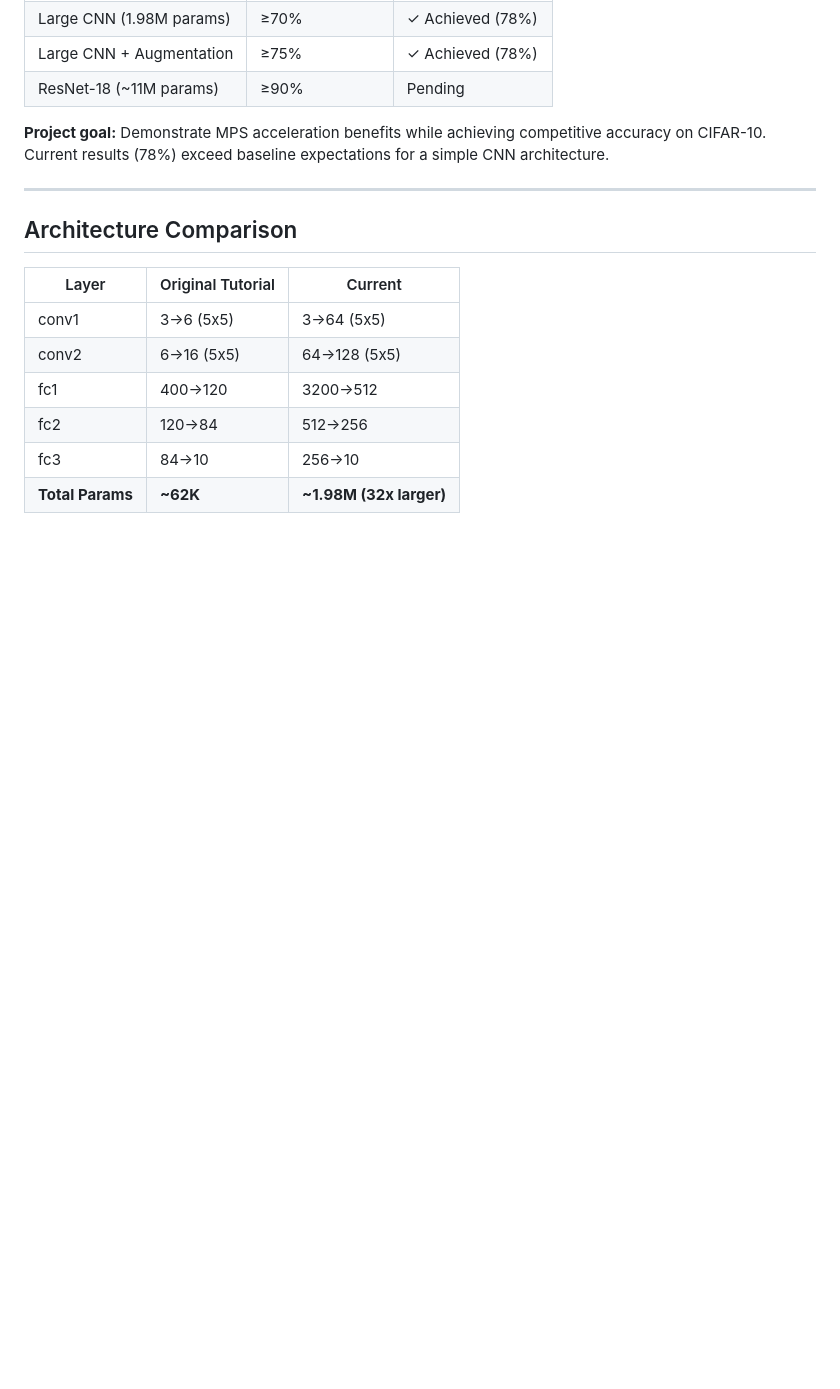
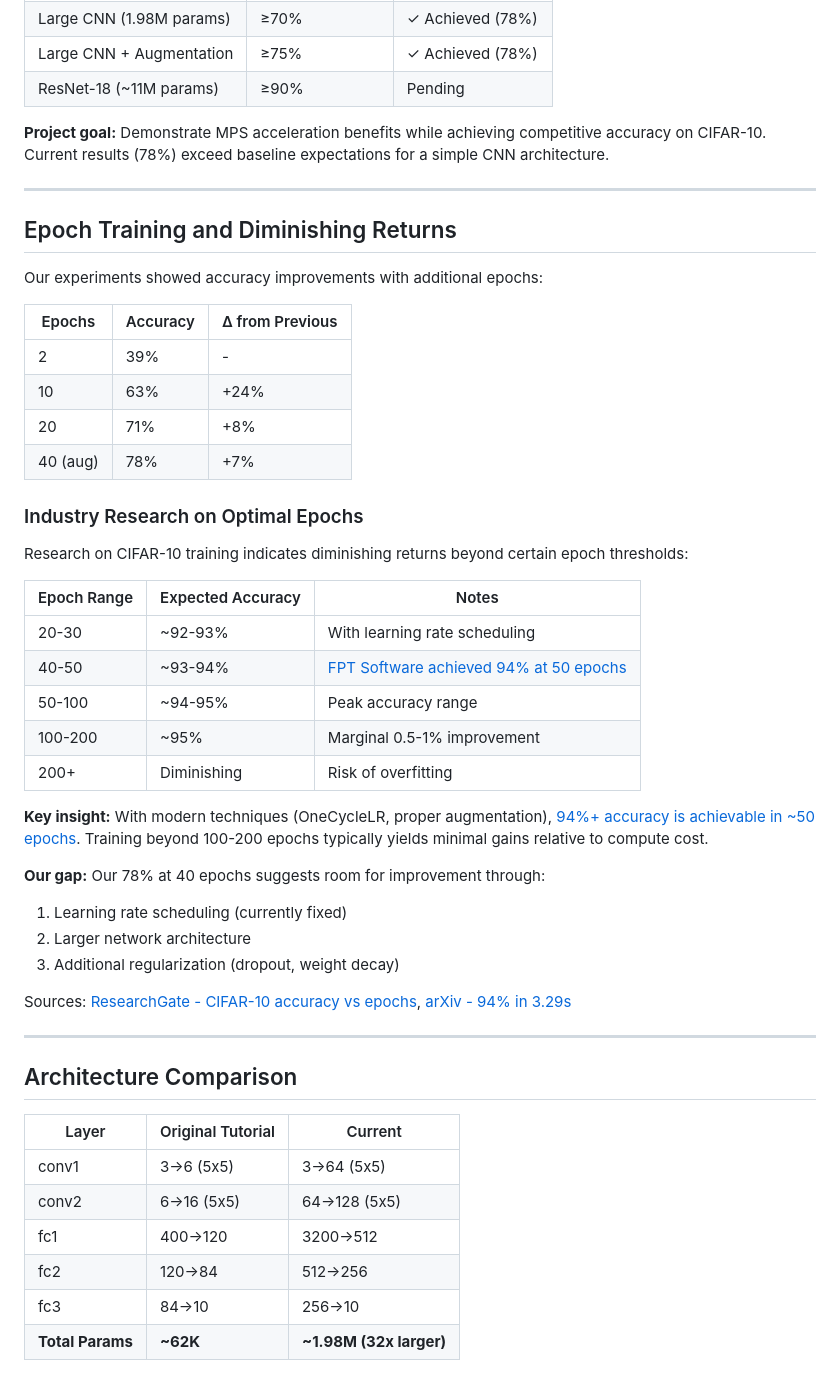
Before and after one commit to mike7seven/CIFAR-10, a Markdown page: Results.md, the part around the change. GitHub-like rendering; blank space fills up the shorter version.

Commit message:
Document epoch training progression and diminishing returns
- Show accuracy gains across 2, 10, 20, 40 epochs
- Reference industry research on optimal epoch ranges
- Identify gap: LR scheduling, larger network, regularization
- Add sources from ResearchGate, PyTorch Lightning, arXiv

Co-Authored-By: Claude Opus 4.5 <noreply@anthropic.com>

```diff
--- a/Results.md
+++ b/Results.md
@@ -182,6 +182,40 @@ A larger network (e.g., ResNet-18) should mitigate the per-class accuracy drops
 
 ---
 
+## Epoch Training and Diminishing Returns
+
+Our experiments showed accuracy improvements with additional epochs:
+
+| Epochs | Accuracy | Δ from Previous |
+|--------|----------|-----------------|
+| 2      | 39%      | -               |
+| 10     | 63%      | +24%            |
+| 20     | 71%      | +8%             |
+| 40 (aug) | 78%    | +7%             |
+
+### Industry Research on Optimal Epochs
+
+Research on CIFAR-10 training indicates diminishing returns beyond certain epoch thresholds:
+
+| Epoch Range | Expected Accuracy | Notes |
+|-------------|-------------------|-------|
+| 20-30       | ~92-93%          | With learning rate scheduling |
+| 40-50       | ~93-94%          | [FPT Software achieved 94% at 50 epochs](https://fptsoftware.com/resource-center/blogs/cifar10-94-of-accuracy-by-50-epochs-with-end-to-end-training) |
+| 50-100      | ~94-95%          | Peak accuracy range |
+| 100-200     | ~95%             | Marginal 0.5-1% improvement |
+| 200+        | Diminishing      | Risk of overfitting |
+
+**Key insight:** With modern techniques (OneCycleLR, proper augmentation), [94%+ accuracy is achievable in ~50 epochs](https://lightning.ai/docs/pytorch/stable/notebooks/lightning_examples/cifar10-baseline.html). Training beyond 100-200 epochs typically yields minimal gains relative to compute cost.
+
+**Our gap:** Our 78% at 40 epochs suggests room for improvement through:
+1. Learning rate scheduling (currently fixed)
+2. Larger network architecture
+3. Additional regularization (dropout, weight decay)
+
+Sources: [ResearchGate - CIFAR-10 accuracy vs epochs](https://www.researchgate.net/figure/CIFAR-10-and-test-accuracies-over-100-epochs-SGD-with-a-fixed-step-size-and-Adam-for_fig4_327592152), [arXiv - 94% in 3.29s](https://arxiv.org/html/2404.00498v2)
+
+---
+
 ## Architecture Comparison
 
 | Layer | Original Tutorial | Current |
```
